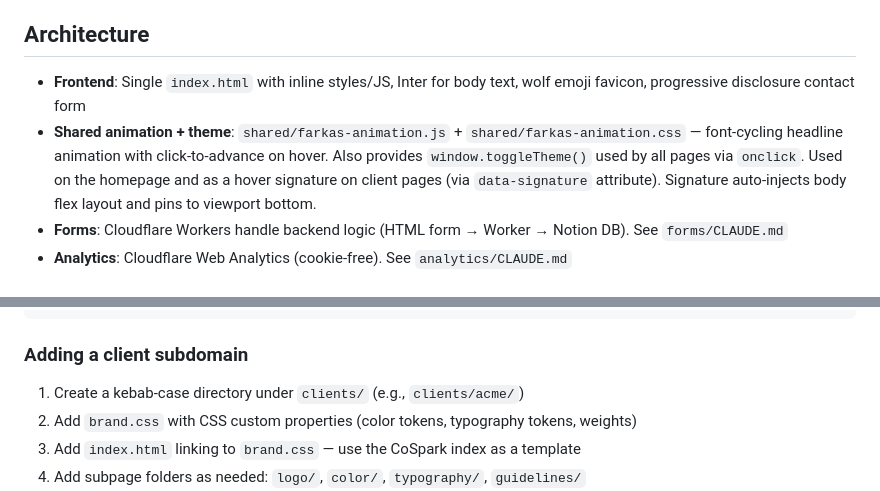
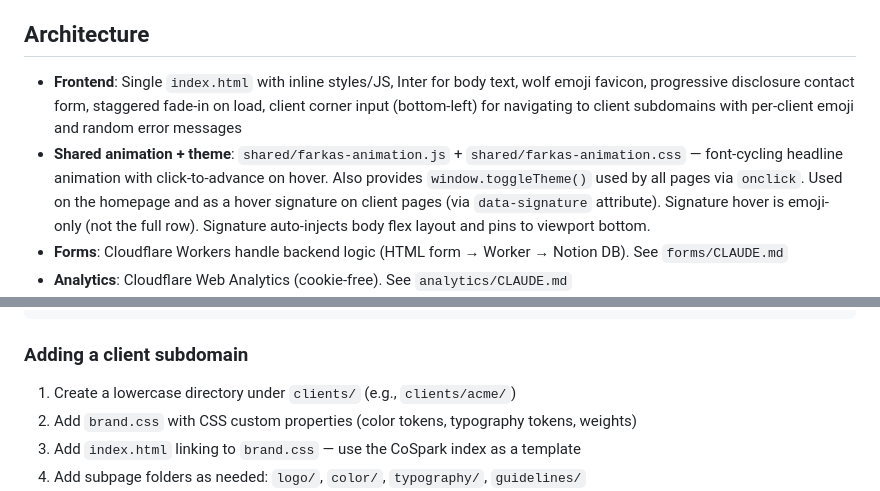
Before and after one commit to bennettfarkas/farkas-design, a Markdown page: CLAUDE.md, 2 parts joined by grey strips. Drawn GitHub-style.

Commit message:
Update CLAUDE.md: client corner, fade-in, emoji-only signature hover
Co-Authored-By: Claude Opus 4.6 <noreply@anthropic.com>

```diff
--- a/CLAUDE.md
+++ b/CLAUDE.md
@@ -8,8 +8,8 @@ Website for farkas.design — a static site deployed to GitHub Pages. No build s
 
 ## Architecture
 
-- **Frontend**: Single `index.html` with inline styles/JS, Inter for body text, wolf emoji favicon, progressive disclosure contact form
-- **Shared animation + theme**: `shared/farkas-animation.js` + `shared/farkas-animation.css` — font-cycling headline animation with click-to-advance on hover. Also provides `window.toggleTheme()` used by all pages via `onclick`. Used on the homepage and as a hover signature on client pages (via `data-signature` attribute). Signature auto-injects body flex layout and pins to viewport bottom.
+- **Frontend**: Single `index.html` with inline styles/JS, Inter for body text, wolf emoji favicon, progressive disclosure contact form, staggered fade-in on load, client corner input (bottom-left) for navigating to client subdomains with per-client emoji and random error messages
+- **Shared animation + theme**: `shared/farkas-animation.js` + `shared/farkas-animation.css` — font-cycling headline animation with click-to-advance on hover. Also provides `window.toggleTheme()` used by all pages via `onclick`. Used on the homepage and as a hover signature on client pages (via `data-signature` attribute). Signature hover is emoji-only (not the full row). Signature auto-injects body flex layout and pins to viewport bottom.
 - **Forms**: Cloudflare Workers handle backend logic (HTML form → Worker → Notion DB). See `forms/CLAUDE.md`
 - **Analytics**: Cloudflare Web Analytics (cookie-free). See `analytics/CLAUDE.md`
 - **Hosting**: GitHub Pages via Actions workflow
@@ -32,7 +32,7 @@ cd workers/subdomain-router && npx wrangler deploy          # deploy subdomain r
 
 ### Adding a client subdomain
 
-1. Create a kebab-case directory under `clients/` (e.g., `clients/acme/`)
+1. Create a lowercase directory under `clients/` (e.g., `clients/acme/`)
 2. Add `brand.css` with CSS custom properties (color tokens, typography tokens, weights)
 3. Add `index.html` linking to `brand.css` — use the CoSpark index as a template
 4. Add subpage folders as needed: `logo/`, `color/`, `typography/`, `guidelines/`
```
